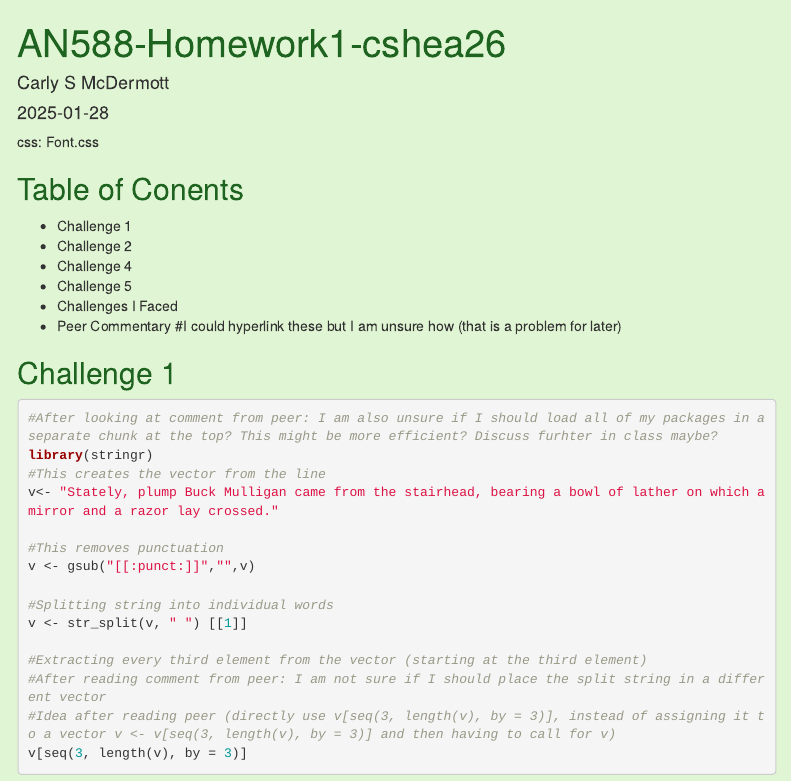
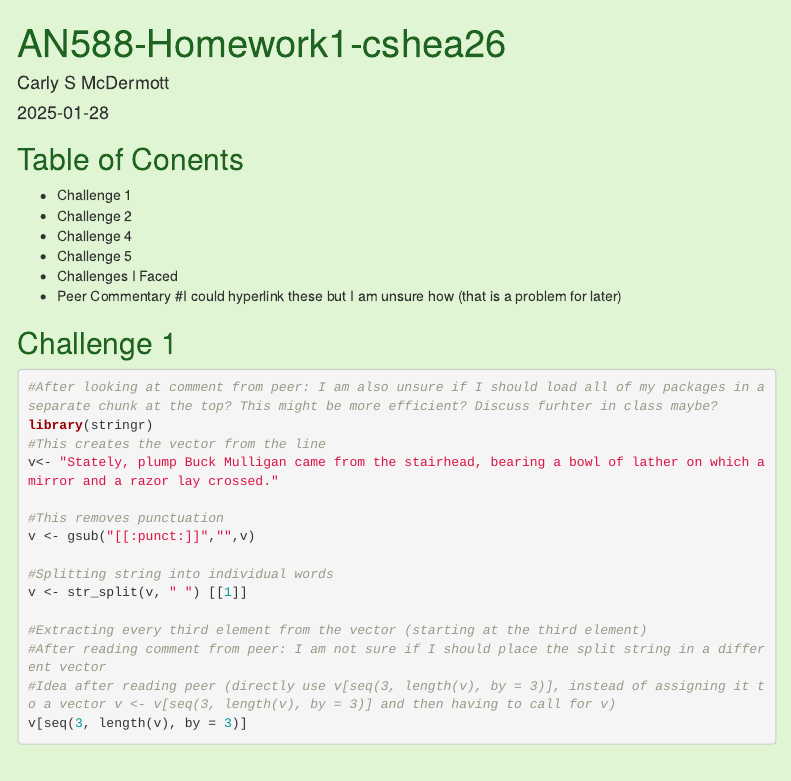
Before and after one commit to carlyshea26/AN588-Homework1-cshea26, an R Markdown document (cshea26_FinalHomework_01.Rmd): the page in a window 1100 px wide, from its top. Rendered offline with R 4.5, knitr and Pandoc, with nearby package versions; a font, style sheet, LaTeX package, included part or bibliography that could not be used is replaced or left out; menus at the side of the page are left out.

Commit message:
FINAL PUSH

```diff
--- a/cshea26_FinalHomework_01.Rmd
+++ b/cshea26_FinalHomework_01.Rmd
@@ -12,7 +12,6 @@ output:
       smooth_scroll: yes
 
 ---
-css: Font.css
 <body style="background-color:#e0f5d3;">
 
 
```
